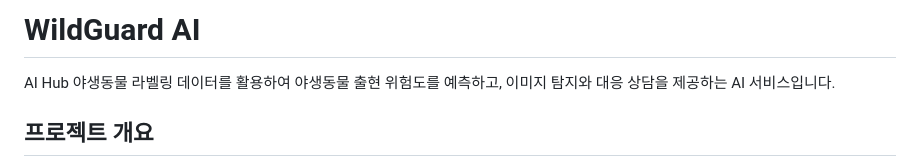
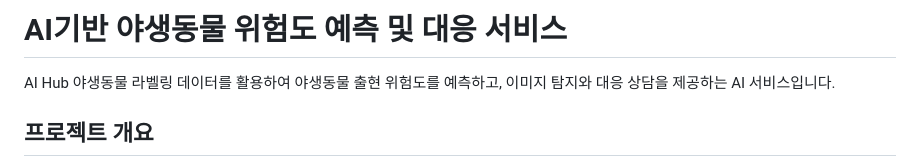
Before and after one commit to niabluelake/wildguard-ai, a Markdown page: README.md, the part around the change. GitHub-like rendering.

Commit message:
README.md 정보 수정

```diff
--- a/README.md
+++ b/README.md
@@ -1,4 +1,4 @@
-# WildGuard AI
+# AI기반 야생동물 위험도 예측 및 대응 서비스
 
 AI Hub 야생동물 라벨링 데이터를 활용하여 야생동물 출현 위험도를 예측하고, 이미지 탐지와 대응 상담을 제공하는 AI 서비스입니다.
 
```
